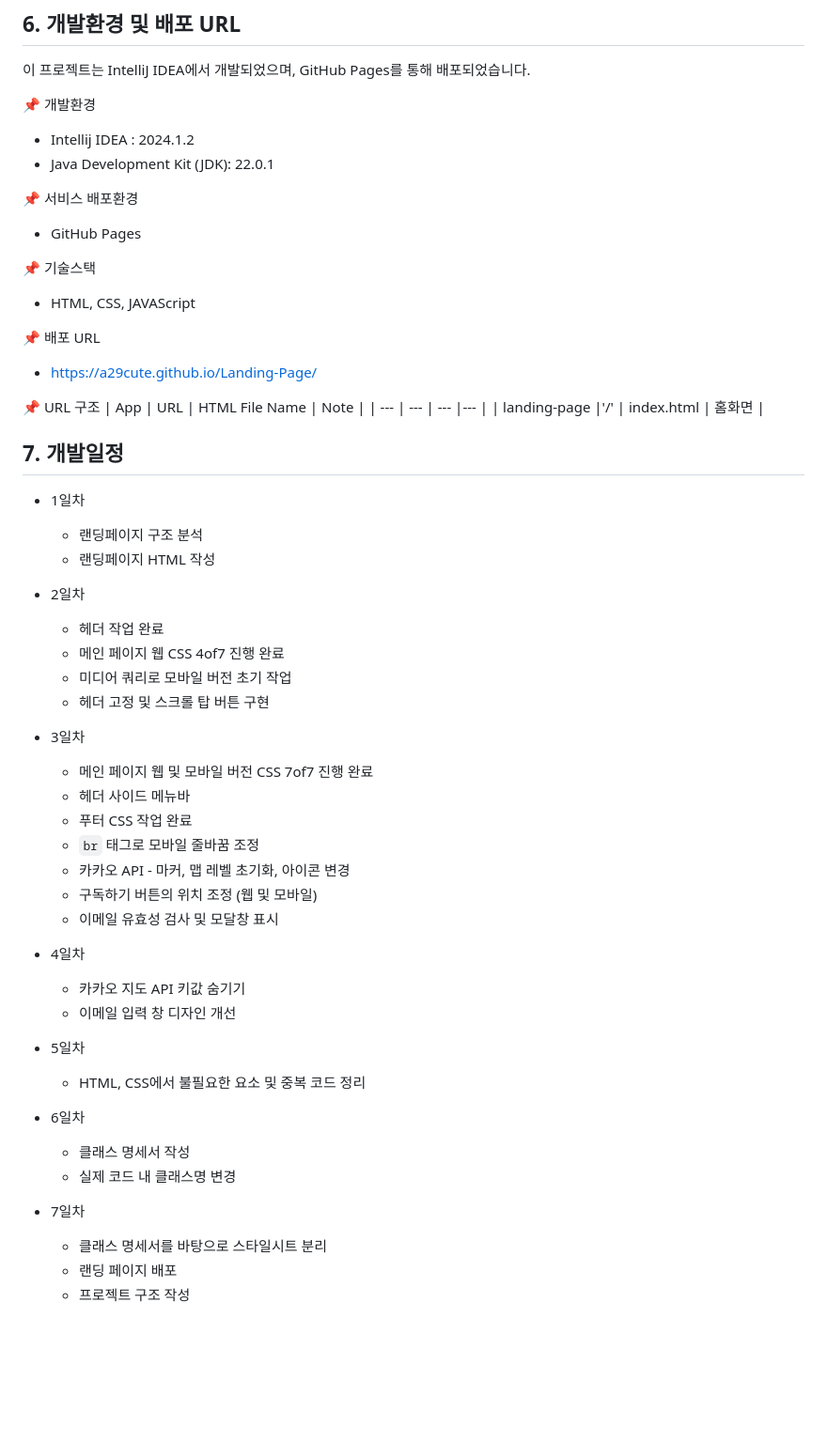
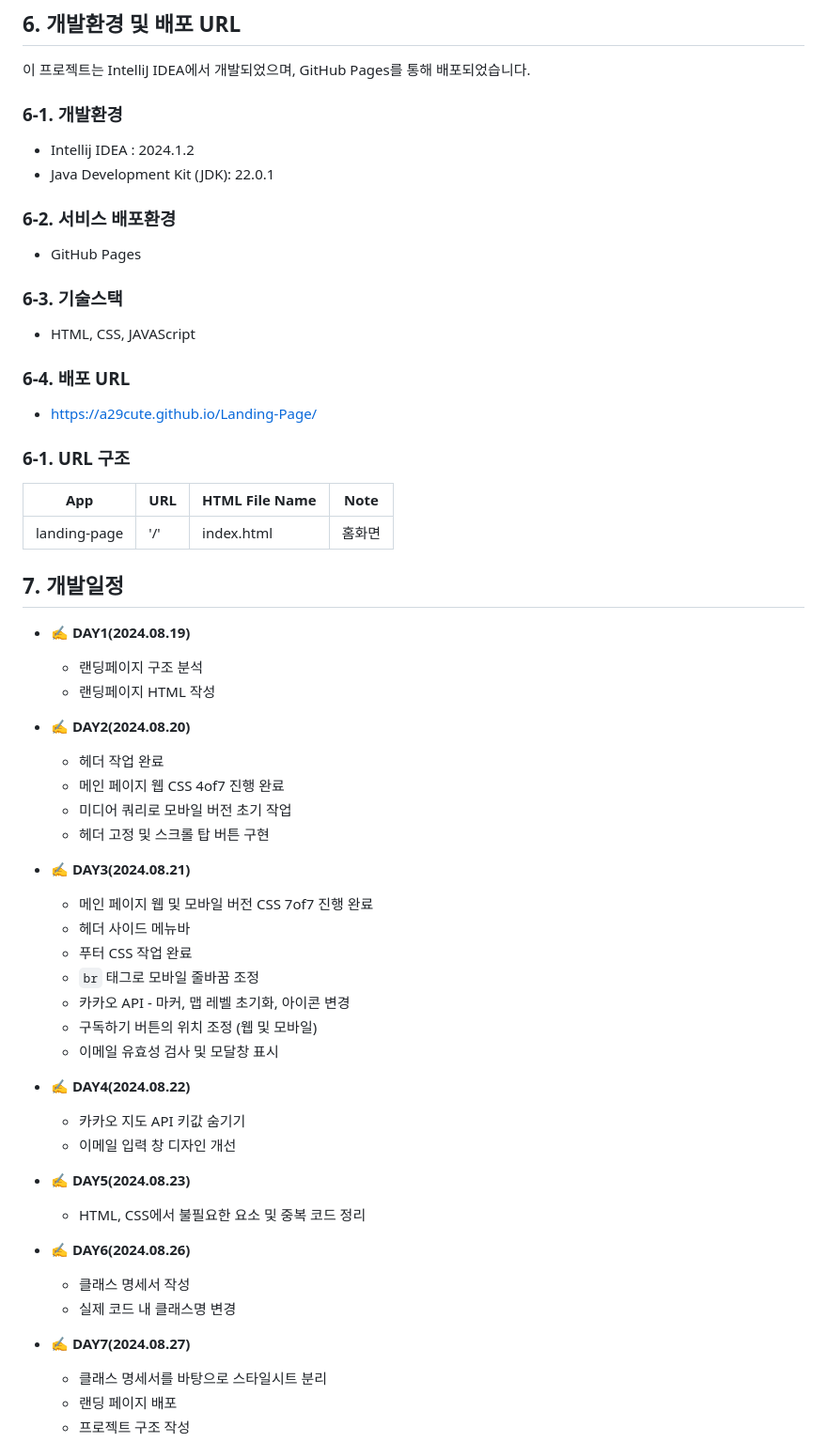
Before and after one commit to a29cute/ESTsoft-Landing-Page, a Markdown page: README.md, the part around the change. Shown: that part at 94% size. GitHub-like rendering; blank space fills up the shorter version.

```diff
--- a/README.md
+++ b/README.md
@@ -172,36 +172,36 @@
 ## 6. 개발환경 및 배포 URL
 이 프로젝트는 IntelliJ IDEA에서 개발되었으며, GitHub Pages를 통해 배포되었습니다.
 
-📌 개발환경
+### 6-1. 개발환경
 + Intellij IDEA : 2024.1.2
 + Java Development Kit (JDK): 22.0.1
 
-📌 서비스 배포환경
+### 6-2. 서비스 배포환경
 + GitHub Pages
 
-📌 기술스택
+### 6-3. 기술스택
 + HTML, CSS, JAVAScript
 
-📌 배포 URL
+### 6-4. 배포 URL
 + https://a29cute.github.io/Landing-Page/
 
-📌 URL 구조
+### 6-1. URL 구조
 | App | URL | HTML File Name | Note |
 | --- | --- | --- |--- |
 | landing-page |'/' | index.html | 홈화면 |
 
 ## 7. 개발일정
-+ 1일차
++ **✍️ DAY1(2024.08.19)**
   + 랜딩페이지 구조 분석
   + 랜딩페이지 HTML 작성
 
-+ 2일차
++ **✍️ DAY2(2024.08.20)**
   + 헤더 작업 완료
   + 메인 페이지 웹 CSS 4of7 진행 완료
   + 미디어 쿼리로 모바일 버전 초기 작업
   + 헤더 고정 및 스크롤 탑 버튼 구현
 
-+ 3일차
++ **✍️ DAY3(2024.08.21)**
   + 메인 페이지 웹 및 모바일 버전 CSS 7of7 진행 완료
   + 헤더 사이드 메뉴바
   + 푸터 CSS 작업 완료
@@ -210,19 +210,18 @@
   + 구독하기 버튼의 위치 조정 (웹 및 모바일)
   + 이메일 유효성 검사 및 모달창 표시
 
-
-+ 4일차
++ **✍️ DAY4(2024.08.22)**
   + 카카오 지도 API 키값 숨기기
   + 이메일 입력 창 디자인 개선
 
-+ 5일차
++ **✍️ DAY5(2024.08.23)**
   + HTML, CSS에서 불필요한 요소 및 중복 코드 정리
 
-+ 6일차
++ **✍️ DAY6(2024.08.26)**
   + 클래스 명세서 작성
   + 실제 코드 내 클래스명 변경
 
-+ 7일차
++ **✍️ DAY7(2024.08.27)**
   + 클래스 명세서를 바탕으로 스타일시트 분리
   + 랜딩 페이지 배포
   + 프로젝트 구조 작성
```
